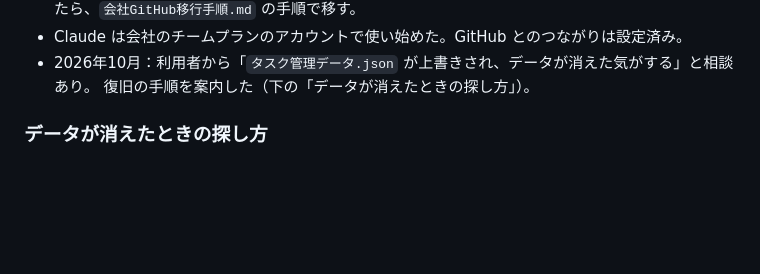
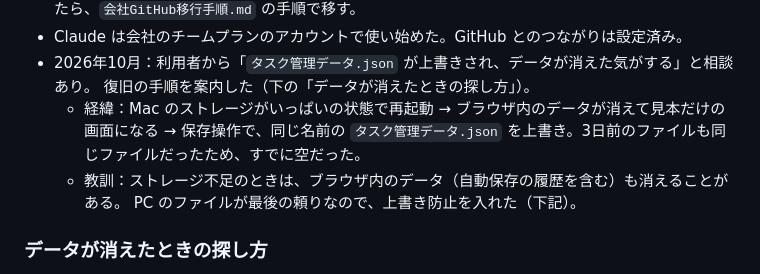
Before and after one commit to yagi-cocokara/cocokara0501_net, a Markdown page: HANDOFF.md, the part around the change. Drawn GitHub-style; blank space fills up the shorter version.

Commit message:
HANDOFF: record how the data loss happened
Co-Authored-By: Claude Opus 5.5 <noreply@anthropic.com>
Claude-Session: https://claude.ai/code/session_01AKgtjr63Jv2VrRr9cZ7uMi

```diff
--- a/HANDOFF.md
+++ b/HANDOFF.md
@@ -90,6 +90,10 @@ Notion では「データが消える」「親タスクの中の子タスクを
 - Claude は会社のチームプランのアカウントで使い始めた。GitHub とのつながりは設定済み。
 - 2026年10月：利用者から「`タスク管理データ.json` が上書きされ、データが消えた気がする」と相談あり。
   復旧の手順を案内した（下の「データが消えたときの探し方」）。
+  - 経緯：Mac のストレージがいっぱいの状態で再起動 → ブラウザ内のデータが消えて見本だけの画面になる
+    → 保存操作で、同じ名前の `タスク管理データ.json` を上書き。3日前のファイルも同じファイルだったため、すでに空だった。
+  - 教訓：ストレージ不足のときは、ブラウザ内のデータ（自動保存の履歴を含む）も消えることがある。
+    PC のファイルが最後の頼りなので、上書き防止を入れた（下記）。
 
 ### データが消えたときの探し方
 
```
